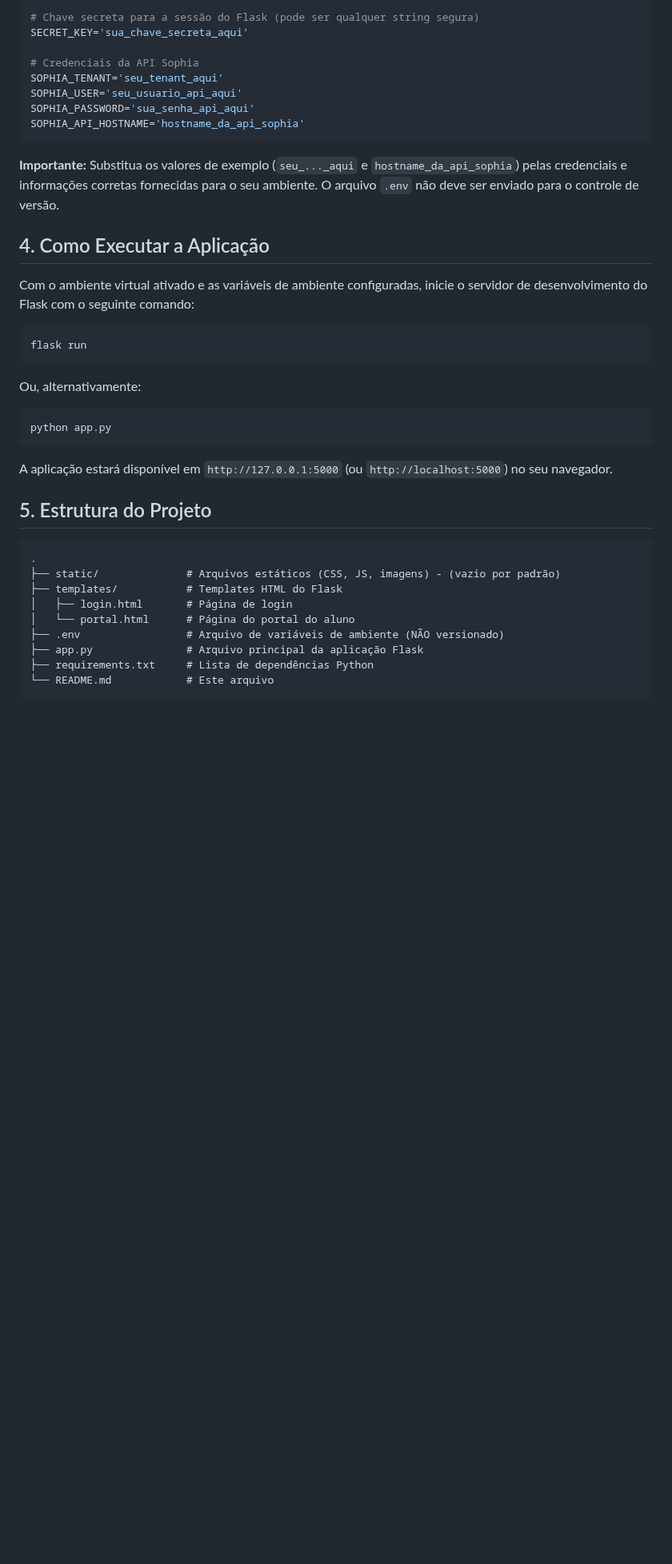
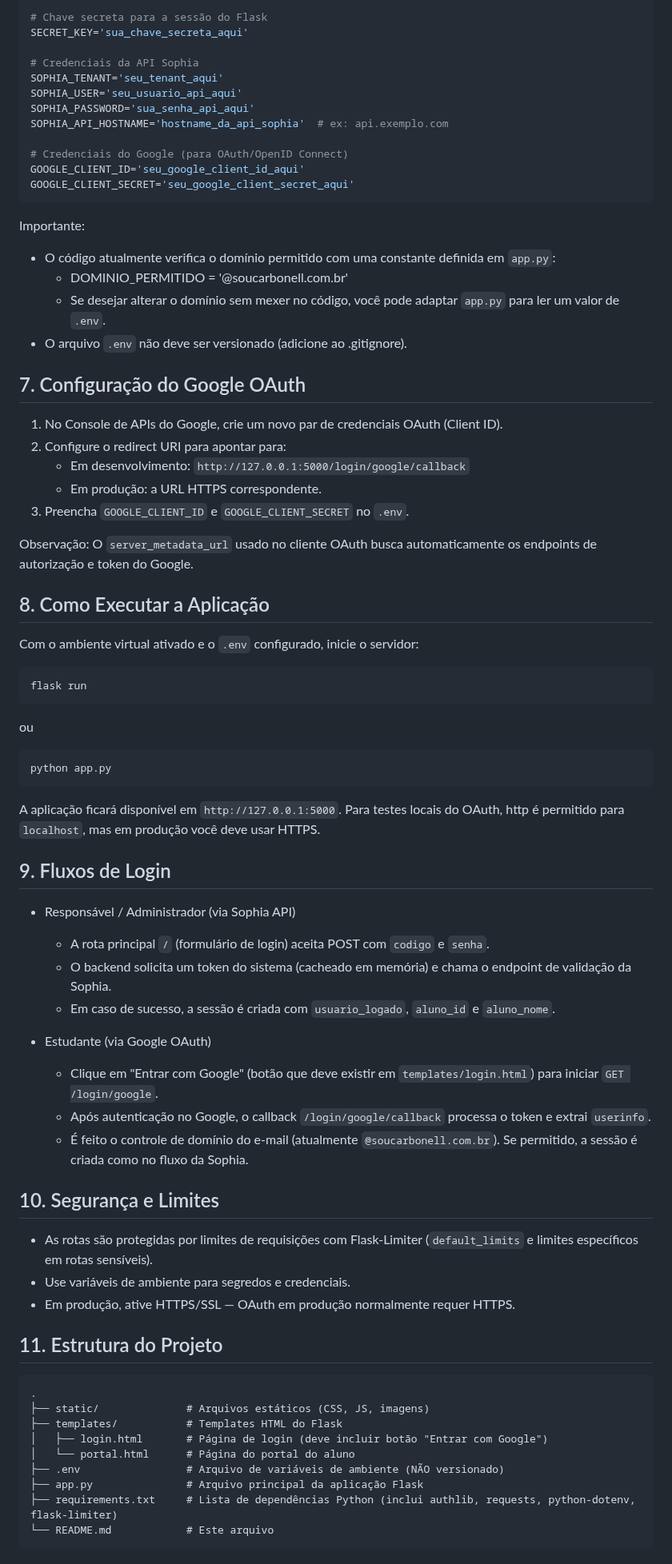
Before and after one commit to CarbonellGit/login_jornada_estudante-, a Markdown page: README.md, the part around one of its changes. Shown at 80% size. GitHub-like rendering; blank space fills up the shorter version.

````diff
--- a/README.md
+++ b/README.md
@@ -55,44 +72,80 @@ A aplicação requer algumas variáveis de ambiente para se conectar à API Soph
 
 ```ini
-# Chave secreta para a sessão do Flask (pode ser qualquer string segura)
+# Chave secreta para a sessão do Flask
 SECRET_KEY='sua_chave_secreta_aqui'
 
 # Credenciais da API Sophia
 SOPHIA_TENANT='seu_tenant_aqui'
 SOPHIA_USER='seu_usuario_api_aqui'
 SOPHIA_PASSWORD='sua_senha_api_aqui'
-SOPHIA_API_HOSTNAME='hostname_da_api_sophia'
+SOPHIA_API_HOSTNAME='hostname_da_api_sophia'  # ex: api.exemplo.com
+
+# Credenciais do Google (para OAuth/OpenID Connect)
+GOOGLE_CLIENT_ID='seu_google_client_id_aqui'
+GOOGLE_CLIENT_SECRET='seu_google_client_secret_aqui'
 ```
 
-**Importante:** Substitua os valores de exemplo (`seu_..._aqui` e `hostname_da_api_sophia`) pelas credenciais e informações corretas fornecidas para o seu ambiente. O arquivo `.env` não deve ser enviado para o controle de versão.
+Importante:
+- O código atualmente verifica o domínio permitido com uma constante definida em `app.py`:
+  - DOMINIO_PERMITIDO = '@soucarbonell.com.br'
+  - Se desejar alterar o domínio sem mexer no código, você pode adaptar `app.py` para ler um valor de `.env`.
+- O arquivo `.env` não deve ser versionado (adicione ao .gitignore).
 
-## 4. Como Executar a Aplicação
+## 7. Configuração do Google OAuth
 
-Com o ambiente virtual ativado e as variáveis de ambiente configuradas, inicie o servidor de desenvolvimento do Flask com o seguinte comando:
+1. No Console de APIs do Google, crie um novo par de credenciais OAuth (Client ID).
+2. Configure o redirect URI para apontar para:
+   - Em desenvolvimento: `http://127.0.0.1:5000/login/google/callback`
+   - Em produção: a URL HTTPS correspondente.
+3. Preencha `GOOGLE_CLIENT_ID` e `GOOGLE_CLIENT_SECRET` no `.env`.
+
+Observação: O `server_metadata_url` usado no cliente OAuth busca automaticamente os endpoints de autorização e token do Google.
+
+## 8. Como Executar a Aplicação
+
+Com o ambiente virtual ativado e o `.env` configurado, inicie o servidor:
 
 ```bash
 flask run
 ```
 
-Ou, alternativamente:
+ou
 
 ```bash
 python app.py
 ```
 
-A aplicação estará disponível em `http://127.0.0.1:5000` (ou `http://localhost:5000`) no seu navegador.
+A aplicação ficará disponível em `http://127.0.0.1:5000`. Para testes locais do OAuth, http é permitido para `localhost`, mas em produção você deve usar HTTPS.
 
-## 5. Estrutura do Projeto
+## 9. Fluxos de Login
+
+- Responsável / Administrador (via Sophia API)
+  - A rota principal `/` (formulário de login) aceita POST com `codigo` e `senha`.
+  - O backend solicita um token do sistema (cacheado em memória) e chama o endpoint de validação da Sophia.
+  - Em caso de sucesso, a sessão é criada com `usuario_logado`, `aluno_id` e `aluno_nome`.
+
+- Estudante (via Google OAuth)
+  - Clique em "Entrar com Google" (botão que deve existir em `templates/login.html`) para iniciar `GET /login/google`.
+  - Após autenticação no Google, o callback `/login/google/callback` processa o token e extrai `userinfo`.
+  - É feito o controle de domínio do e-mail (atualmente `@soucarbonell.com.br`). Se permitido, a sessão é criada como no fluxo da Sophia.
+
+## 10. Segurança e Limites
+
+- As rotas são protegidas por limites de requisições com Flask-Limiter (`default_limits` e limites específicos em rotas sensíveis).
+- Use variáveis de ambiente para segredos e credenciais.
+- Em produção, ative HTTPS/SSL — OAuth em produção normalmente requer HTTPS.
+
+## 11. Estrutura do Projeto
 
 ```
 .
-├── static/              # Arquivos estáticos (CSS, JS, imagens) - (vazio por padrão)
+├── static/              # Arquivos estáticos (CSS, JS, imagens)
 ├── templates/           # Templates HTML do Flask
-│   ├── login.html       # Página de login
+│   ├── login.html       # Página de login (deve incluir botão "Entrar com Google")
 │   └── portal.html      # Página do portal do aluno
 ├── .env                 # Arquivo de variáveis de ambiente (NÃO versionado)
 ├── app.py               # Arquivo principal da aplicação Flask
-├── requirements.txt     # Lista de dependências Python
+├── requirements.txt     # Lista de dependências Python (inclui authlib, requests, python-dotenv, flask-limiter)
 └── README.md            # Este arquivo
 ```
 
````
Also changed, not shown: other parts of README.md (+51 -29 lines).
